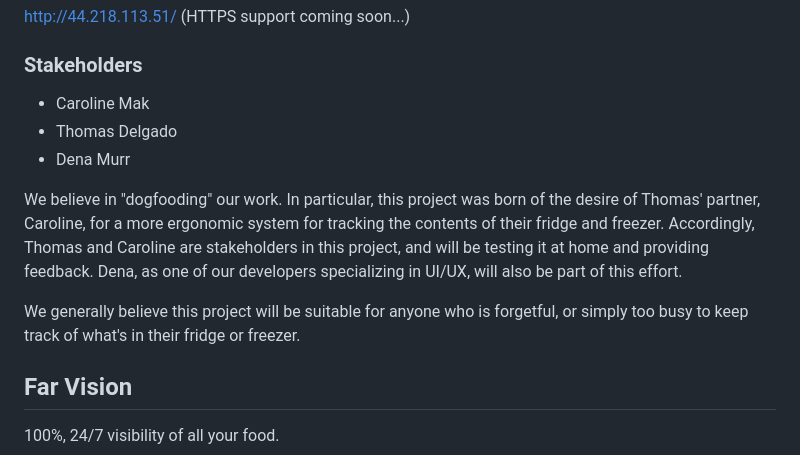
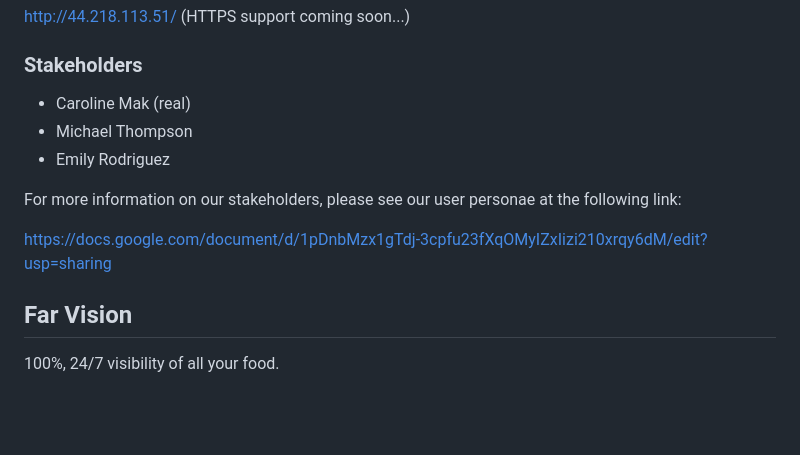
Before and after one commit to tjdelgado/whats-in-my-fridge, a Markdown page: README.md, the part around the change. Drawn GitHub-style; blank space fills up the shorter version.

Commit message:
Update README.md to include stakeholder personae

```diff
--- a/README.md
+++ b/README.md
@@ -25,14 +25,13 @@ A periodically updated demo of our software can be found at the following link:
 (HTTPS support coming soon...)
 
 ### Stakeholders
-* Caroline Mak
-* Thomas Delgado
-* Dena Murr
+* Caroline Mak (real)
+* Michael Thompson
+* Emily Rodriguez
 
-We believe in "dogfooding" our work. In particular, this project was born of the desire of Thomas' partner, Caroline, for a more ergonomic system for tracking the contents of their fridge and freezer. Accordingly, Thomas and Caroline are stakeholders in this project, and will be testing it at home and providing feedback. Dena, as one of our developers specializing in UI/UX, will also be part of this effort.
+For more information on our stakeholders, please see our user personae at the following link:
 
-We generally believe this project will be suitable for anyone who is forgetful, or simply too busy to keep track of what's in their fridge or freezer.
-
+<https://docs.google.com/document/d/1pDnbMzx1gTdj-3cpfu23fXqOMyIZxIizi210xrqy6dM/edit?usp=sharing>
 
 ## Far Vision
 100%, 24/7 visibility of all your food.
```
